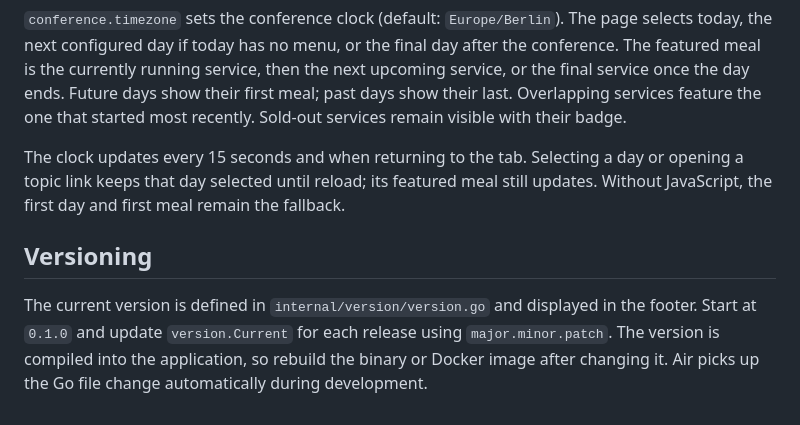
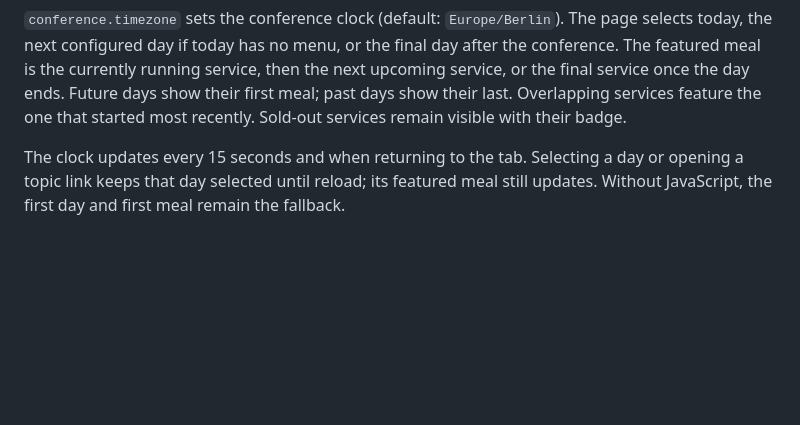
Before and after one commit to kavod-or/mana, a Markdown page: README.md, the part around the change. Rendered like a GitHub page; blank space fills up the shorter version.

Commit message:
adjust readme

```diff
--- a/README.md
+++ b/README.md
@@ -136,7 +136,3 @@ Air is development-only: Docker excludes its module files and local build output
 `conference.timezone` sets the conference clock (default: `Europe/Berlin`). The page selects today, the next configured day if today has no menu, or the final day after the conference. The featured meal is the currently running service, then the next upcoming service, or the final service once the day ends. Future days show their first meal; past days show their last. Overlapping services feature the one that started most recently. Sold-out services remain visible with their badge.
 
 The clock updates every 15 seconds and when returning to the tab. Selecting a day or opening a topic link keeps that day selected until reload; its featured meal still updates. Without JavaScript, the first day and first meal remain the fallback.
-
-## Versioning
-
-The current version is defined in `internal/version/version.go` and displayed in the footer. Start at `0.1.0` and update `version.Current` for each release using `major.minor.patch`. The version is compiled into the application, so rebuild the binary or Docker image after changing it. Air picks up the Go file change automatically during development.
```
